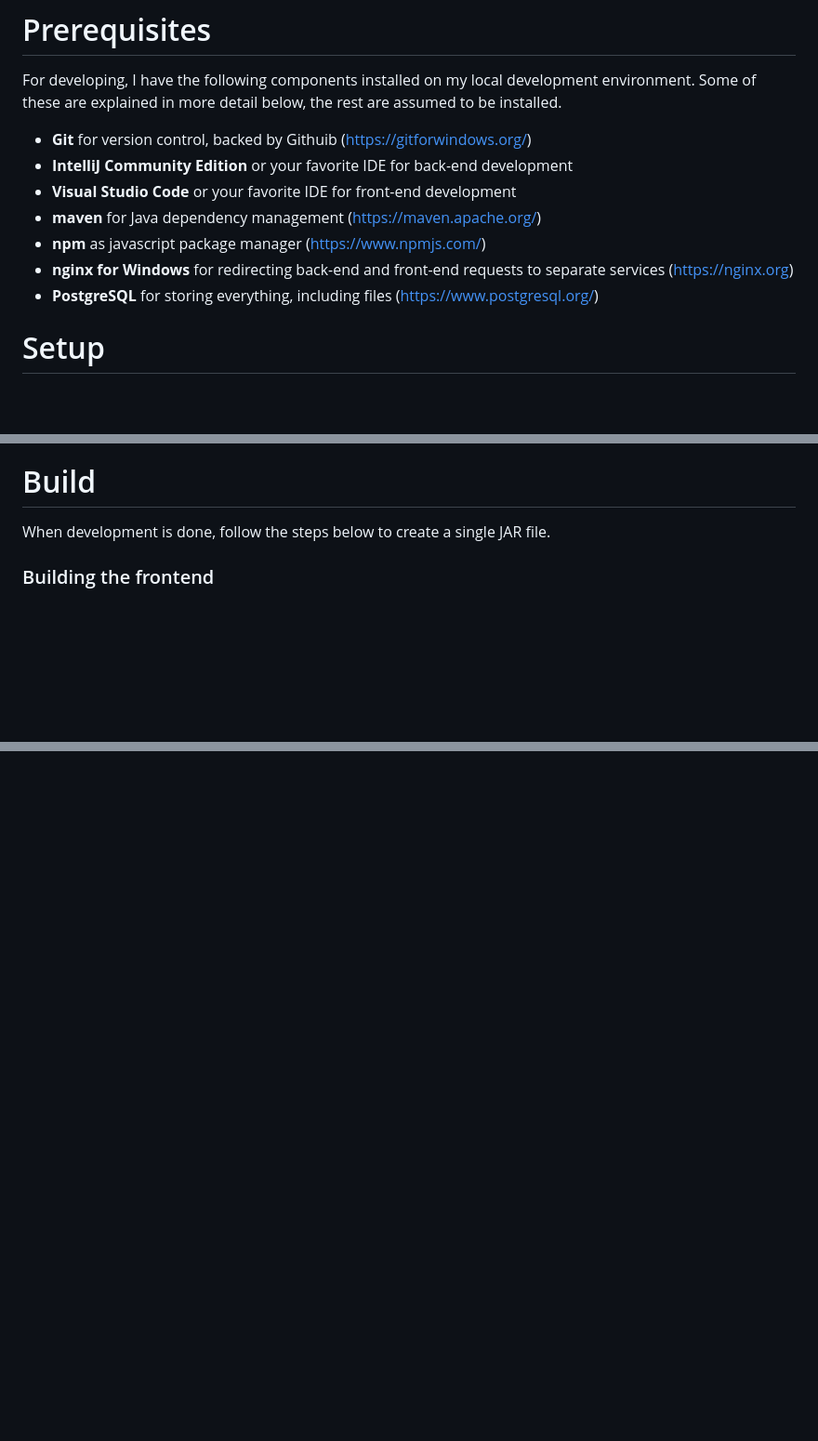
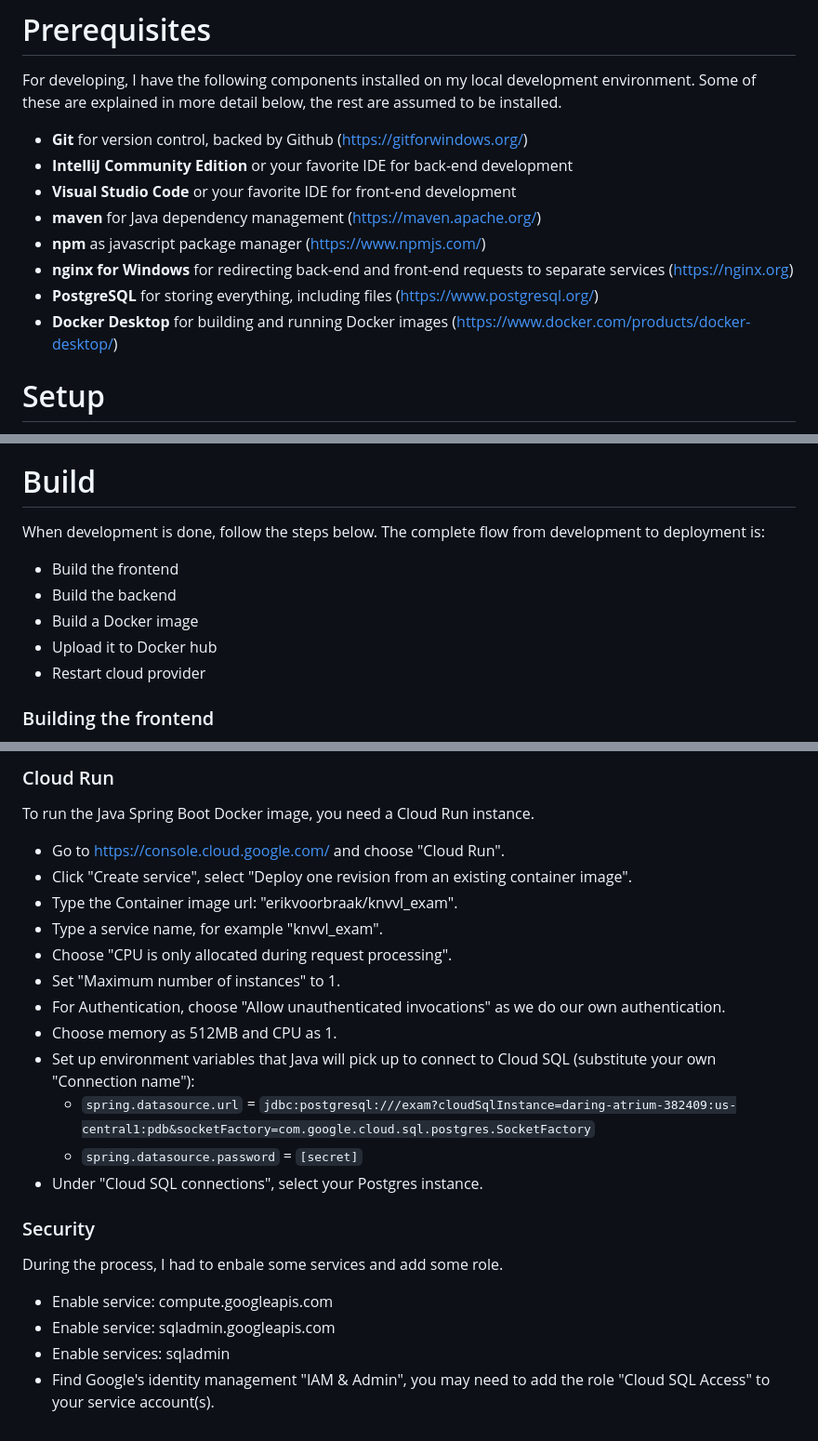
Before and after one commit to erikvoorbraak/knvvl_exam, a Markdown page: README.md, 3 parts joined by grey strips. Shown: that part at 93% size. Drawn GitHub-style; blank space fills up the shorter version.

```diff
--- a/README.md
+++ b/README.md
@@ -20,13 +20,14 @@ Online tool for maintaining questions and exams for the Dutch paragliding theory
 # Prerequisites
 For developing, I have the following components installed on my local development environment.
 Some of these are explained in more detail below, the rest are assumed to be installed.
-* **Git** for version control, backed by Githuib (https://gitforwindows.org/)
+* **Git** for version control, backed by Github (https://gitforwindows.org/)
 * **IntelliJ Community Edition** or your favorite IDE for back-end development
 * **Visual Studio Code** or your favorite IDE for front-end development
 * **maven** for Java dependency management (https://maven.apache.org/)
 * **npm** as javascript package manager (https://www.npmjs.com/)
 * **nginx for Windows** for redirecting back-end and front-end requests to separate services (https://nginx.org)
 * **PostgreSQL** for storing everything, including files (https://www.postgresql.org/)
+* **Docker Desktop** for building and running Docker images (https://www.docker.com/products/docker-desktop/)
 
 # Setup
 To get started, first pull all sources from Github: https://github.com/erikvoorbraak/knvvl_exam.
@@ -87,7 +88,12 @@ NOTE: the login screen from the backend doesn't automatically redirect to the fr
 click or manually type http://localhost/ again.
 
 # Build
-When development is done, follow the steps below to create a single JAR file.
+When development is done, follow the steps below. The complete flow from development to deployment is:
+* Build the frontend
+* Build the backend
+* Build a Docker image
+* Upload it to Docker hub
+* Restart cloud provider
 
 ### Building the frontend
 Open a command prompt and go to `C:/github/knvvl_exam/vue`. Build the frontend:<br/>
@@ -115,0 +162,21 @@ Finally we can set up an environment to test the jar file. Let's collect everyth
+### Cloud Run
+To run the Java Spring Boot Docker image, you need a Cloud Run instance.
+* Go to https://console.cloud.google.com/ and choose "Cloud Run".
+* Click "Create service", select "Deploy one revision from an existing container image".
+* Type the Container image url: "erikvoorbraak/knvvl_exam".
+* Type a service name, for example "knvvl_exam".
+* Choose "CPU is only allocated during request processing".
+* Set "Maximum number of instances" to 1.
+* For Authentication, choose "Allow unauthenticated invocations" as we do our own authentication.
+* Choose memory as 512MB and CPU as 1.
+* Set up environment variables that Java will pick up to connect to Cloud SQL (substitute your own "Connection name"):
+  * `spring.datasource.url` = `jdbc:postgresql:///exam?cloudSqlInstance=daring-atrium-382409:us-central1:pdb&socketFactory=com.google.cloud.sql.postgres.SocketFactory`
+  * `spring.datasource.password` = `[secret]`
+* Under "Cloud SQL connections", select your Postgres instance.
+
+### Security
+During the process, I had to enbale some services and add some role.
+* Enable service: compute.googleapis.com
+* Enable service: sqladmin.googleapis.com
+* Enable services: sqladmin
+* Find Google's identity management "IAM & Admin", you may need to add the role "Cloud SQL Access" to your service account(s).
```
Also changed, not shown: other parts of README.md (+43 -3 lines).
